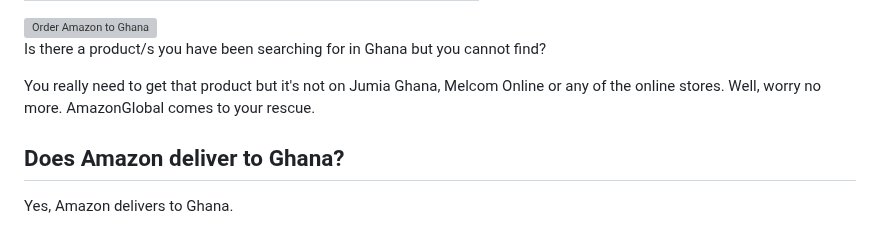
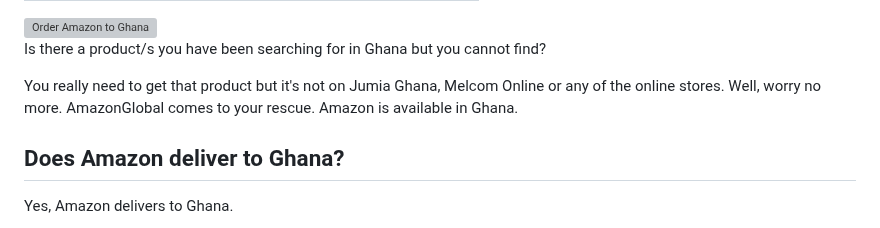
Before and after one commit to ludykraks/Gold, a Markdown page: src/blog/order-amazon-ghana.md, the part around the change. Rendered like a GitHub page; grey boxes are pictures that could not be loaded.

```diff
--- a/src/blog/order-amazon-ghana.md
+++ b/src/blog/order-amazon-ghana.md
@@ -8,7 +8,7 @@ title: "How to Order from Amazon to Ghana"
 
 <p>Is there a product/s you have been searching for in Ghana but you cannot find?</p>
       <p>You really need to get that product but it's not on Jumia Ghana, Melcom Online
-      or any of the online stores. Well, worry no more. AmazonGlobal comes to your rescue.</p>
+      or any of the online stores. Well, worry no more. AmazonGlobal comes to your rescue. Amazon is available in Ghana.</p>
       <h2>Does Amazon deliver to Ghana?</h2>
       <p>Yes, Amazon delivers to Ghana.</p>
 
```
